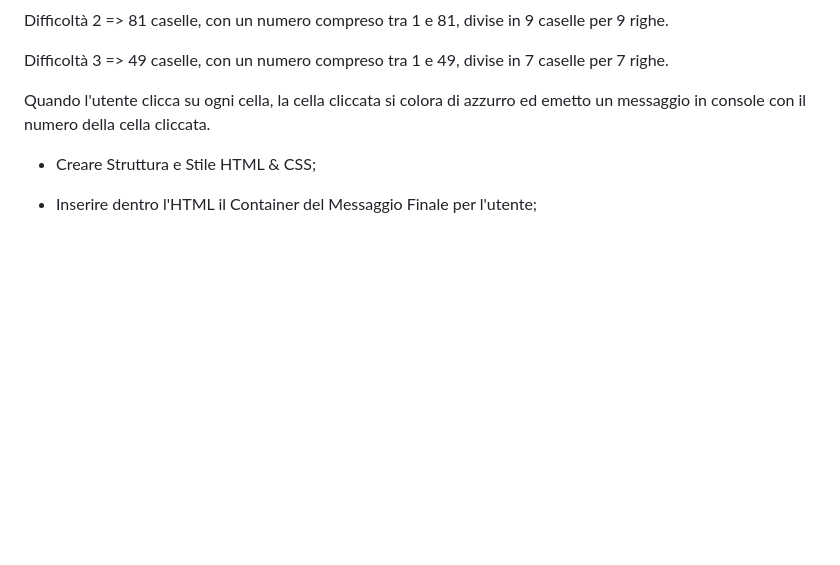
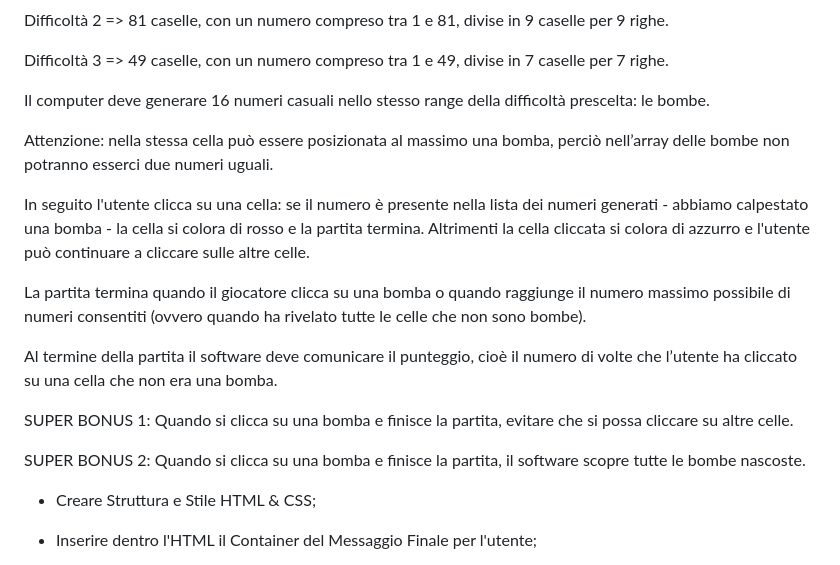
Before and after one commit to marcobusacca/js-campominato-dom, a Markdown page: readme.md, the part around the change. Rendered like a GitHub page; blank space fills up the shorter version.

Commit message:
Esercizio Completato

```diff
--- a/readme.md
+++ b/readme.md
@@ -8,7 +8,20 @@ Difficoltà 2 => 81 caselle, con un numero compreso tra 1 e 81, divise in 9 case
 
 Difficoltà 3 => 49 caselle, con un numero compreso tra 1 e 49, divise in 7 caselle per 7 righe.
 
-Quando l'utente clicca su ogni cella, la cella cliccata si colora di azzurro ed emetto un messaggio in console con il numero della cella cliccata.
+Il computer deve generare 16 numeri casuali nello stesso range della difficoltà prescelta: le bombe.
+
+Attenzione: nella stessa cella può essere posizionata al massimo una bomba, perciò nell’array delle bombe non potranno esserci due numeri uguali.
+
+In seguito l'utente clicca su una cella: se il numero è presente nella lista dei numeri generati - abbiamo calpestato una bomba - la cella si colora di rosso e la partita termina. Altrimenti la cella cliccata si colora di azzurro e l'utente può continuare a cliccare sulle altre celle.
+
+La partita termina quando il giocatore clicca su una bomba o quando raggiunge il numero massimo possibile di numeri consentiti (ovvero quando ha rivelato tutte le celle che non sono bombe).
+
+Al termine della partita il software deve comunicare il punteggio, cioè il numero di volte che l’utente ha cliccato su una cella che non era una bomba.
+
+
+SUPER BONUS 1: Quando si clicca su una bomba e finisce la partita, evitare che si possa cliccare su altre celle.
+
+SUPER BONUS 2: Quando si clicca su una bomba e finisce la partita, il software scopre tutte le bombe nascoste.
 
 
 - Creare Struttura e Stile HTML & CSS;
```
